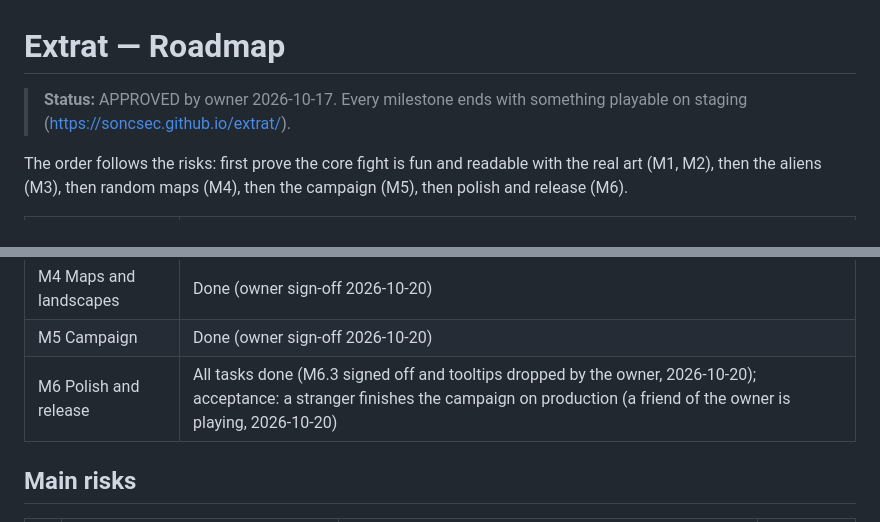
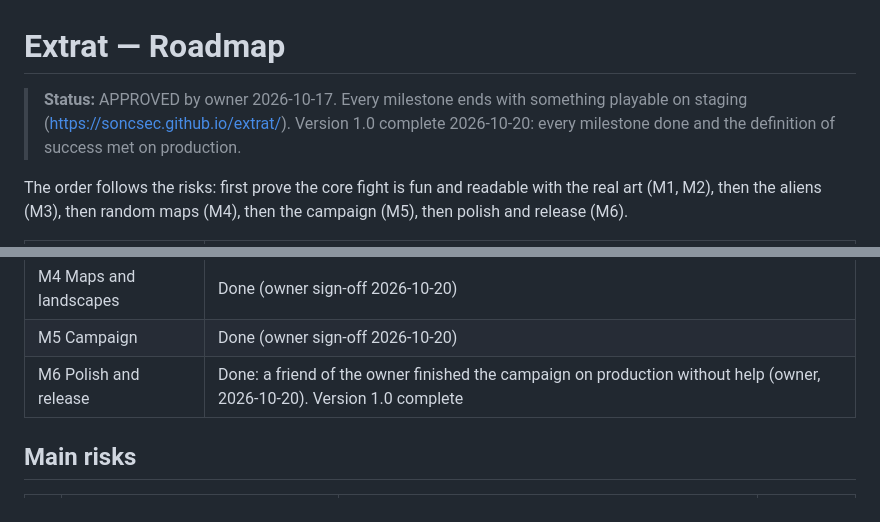
Before and after one commit to soncsec/extrat, a Markdown page: ROADMAP.md, 2 parts joined by grey strips. Rendered like a GitHub page.

```diff
--- a/ROADMAP.md
+++ b/ROADMAP.md
@@ -1,6 +1,6 @@
 # Extrat — Roadmap
 
-> **Status:** APPROVED by owner 2026-10-17. Every milestone ends with something playable on staging (https://soncsec.github.io/extrat/).
+> **Status:** APPROVED by owner 2026-10-17. Every milestone ends with something playable on staging (https://soncsec.github.io/extrat/). Version 1.0 complete 2026-10-20: every milestone done and the definition of success met on production.
 
 The order follows the risks: first prove the core fight is fun and readable with the real art (M1, M2), then the aliens (M3), then random maps (M4), then the campaign (M5), then polish and release (M6).
 
@@ -12,7 +12,7 @@ The order follows the risks: first prove the core fight is fun and readable with
 | M3 Aliens and ambush | Done (owner sign-off 2026-10-20) |
 | M4 Maps and landscapes | Done (owner sign-off 2026-10-20) |
 | M5 Campaign | Done (owner sign-off 2026-10-20) |
-| M6 Polish and release | All tasks done (M6.3 signed off and tooltips dropped by the owner, 2026-10-20); acceptance: a stranger finishes the campaign on production (a friend of the owner is playing, 2026-10-20) |
+| M6 Polish and release | Done: a friend of the owner finished the campaign on production without help (owner, 2026-10-20). Version 1.0 complete |
 
 ## Main risks
 
```
Also changed, not shown: PROJECT.md (+1 -0 lines).
